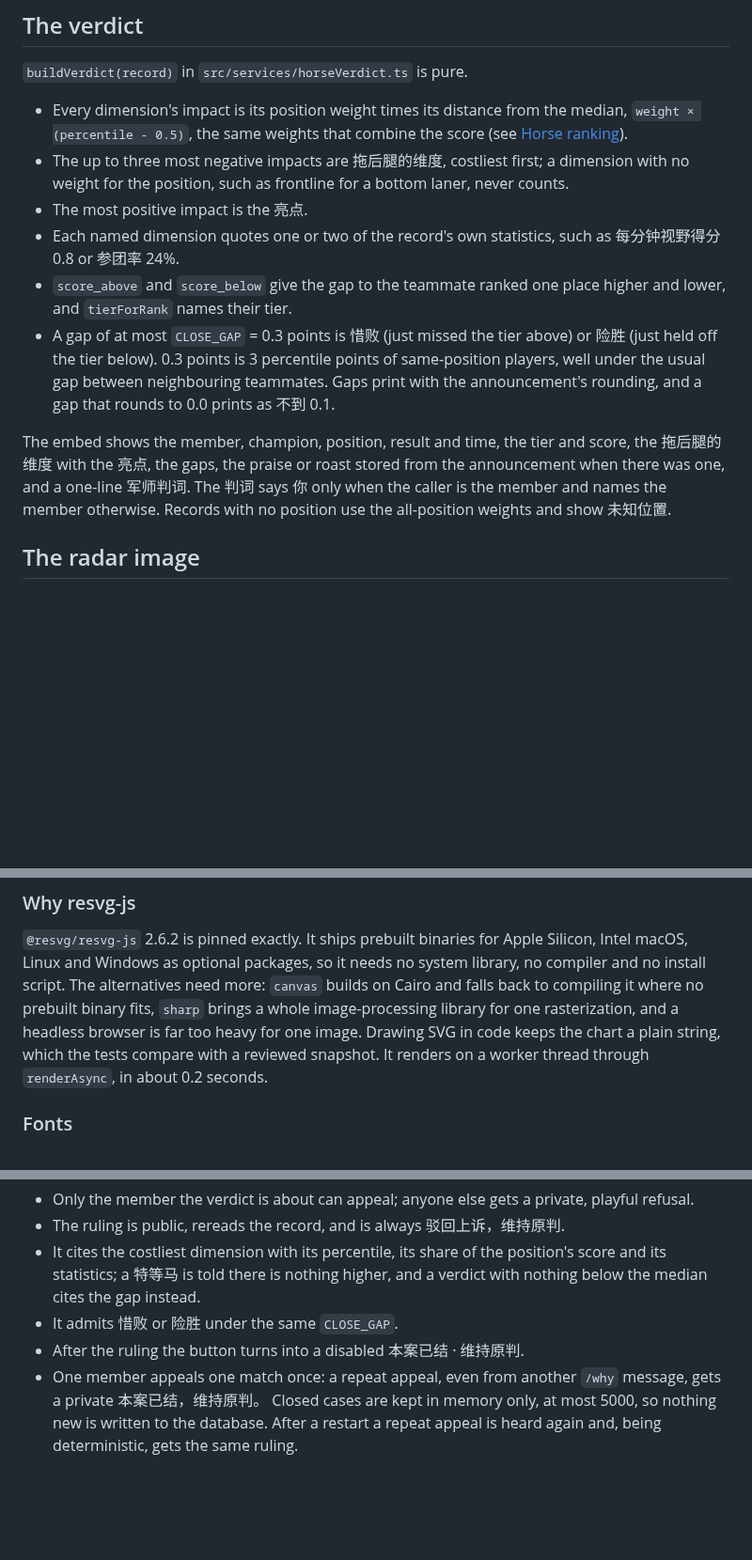
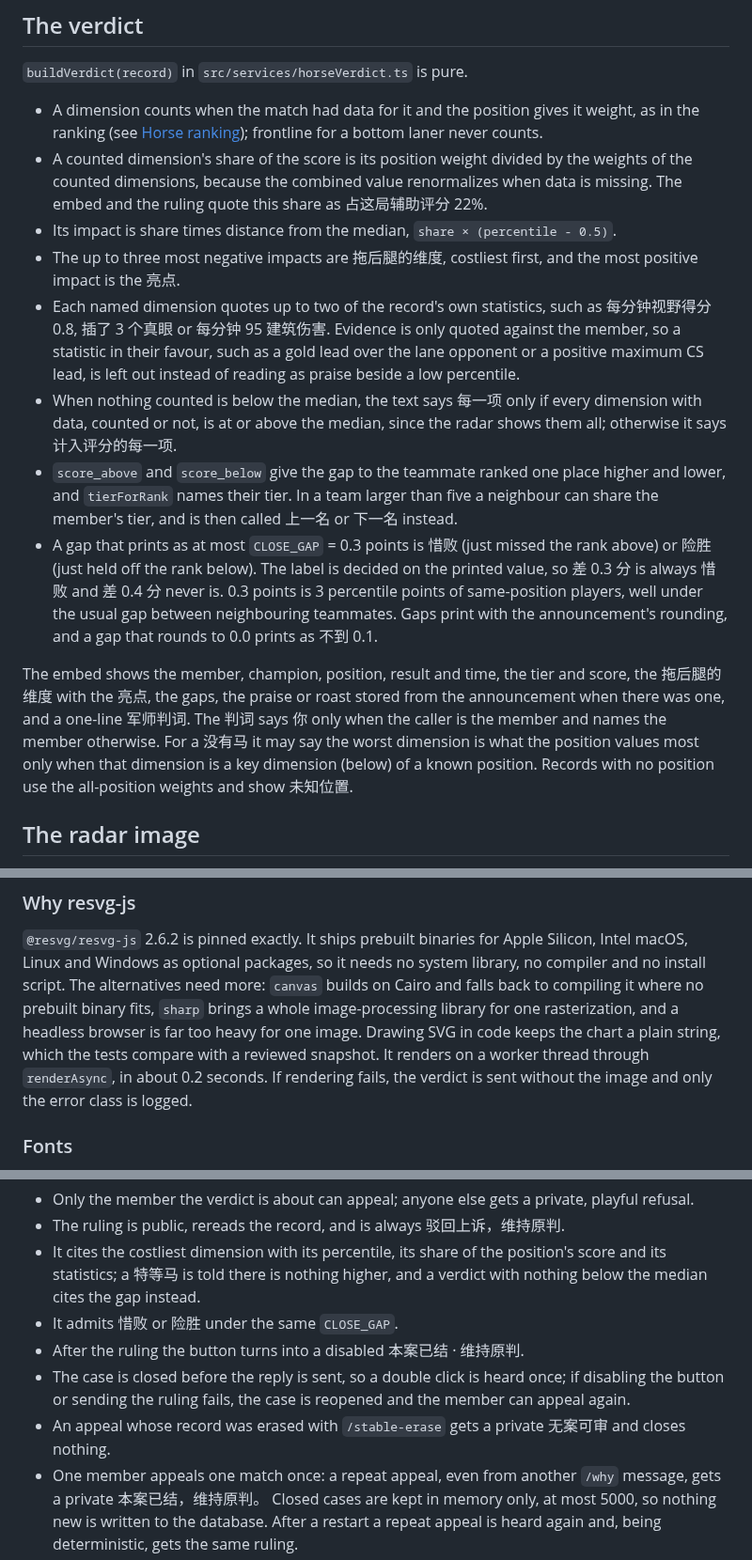
Before and after one commit to ryangandev/m-advisor, a Markdown page: docs/why.md, 3 parts joined by grey strips. Shown at 94% size. Rendered like a GitHub page; blank space fills up the shorter version.

Commit message:
docs: describe the /why review fixes

```diff
--- a/docs/why.md
+++ b/docs/why.md
@@ -19,17 +19,24 @@ A record found is answered in public: the reply is deferred, then edited with th
 
 `buildVerdict(record)` in `src/services/horseVerdict.ts` is pure.
 
-- Every dimension's impact is its position weight times its distance from the median, `weight × (percentile - 0.5)`, the same weights that combine the score (see [Horse ranking](scoring.md#model)).
-- The up to three most negative impacts are 拖后腿的维度, costliest first; a dimension with no weight for the position, such as frontline for a bottom laner, never counts.
-- The most positive impact is the 亮点.
-- Each named dimension quotes one or two of the record's own statistics, such as 每分钟视野得分 0.8 or 参团率 24%.
+- A dimension counts when the match had data for it and the position gives it weight, as in the ranking (see [Horse ranking](scoring.md#model)); frontline for a bottom laner never counts.
+- A counted dimension's share of the score is its position weight divided by the weights of the counted dimensions, because the combined value renormalizes when data is missing.
+  The embed and the ruling quote this share as 占这局辅助评分 22%.
+- Its impact is share times distance from the median, `share × (percentile - 0.5)`.
+- The up to three most negative impacts are 拖后腿的维度, costliest first, and the most positive impact is the 亮点.
+- Each named dimension quotes up to two of the record's own statistics, such as 每分钟视野得分 0.8, 插了 3 个真眼 or 每分钟 95 建筑伤害.
+  Evidence is only quoted against the member, so a statistic in their favour, such as a gold lead over the lane opponent or a positive maximum CS lead, is left out instead of reading as praise beside a low percentile.
+- When nothing counted is below the median, the text says 每一项 only if every dimension with data, counted or not, is at or above the median, since the radar shows them all; otherwise it says 计入评分的每一项.
 - `score_above` and `score_below` give the gap to the teammate ranked one place higher and lower, and `tierForRank` names their tier.
-- A gap of at most `CLOSE_GAP` = 0.3 points is 惜败 (just missed the tier above) or 险胜 (just held off the tier below).
+  In a team larger than five a neighbour can share the member's tier, and is then called 上一名 or 下一名 instead.
+- A gap that prints as at most `CLOSE_GAP` = 0.3 points is 惜败 (just missed the rank above) or 险胜 (just held off the rank below).
+  The label is decided on the printed value, so 差 0.3 分 is always 惜败 and 差 0.4 分 never is.
   0.3 points is 3 percentile points of same-position players, well under the usual gap between neighbouring teammates.
   Gaps print with the announcement's rounding, and a gap that rounds to 0.0 prints as 不到 0.1.
 
 The embed shows the member, champion, position, result and time, the tier and score, the 拖后腿的维度 with the 亮点, the gaps, the praise or roast stored from the announcement when there was one, and a one-line 军师判词.
 The 判词 says 你 only when the caller is the member and names the member otherwise.
+For a 没有马 it may say the worst dimension is what the position values most only when that dimension is a key dimension (below) of a known position.
 Records with no position use the all-position weights and show 未知位置.
 
 ## The radar image
@@ -53,6 +60,7 @@ It ships prebuilt binaries for Apple Silicon, Intel macOS, Linux and Windows as
 The alternatives need more: `canvas` builds on Cairo and falls back to compiling it where no prebuilt binary fits, `sharp` brings a whole image-processing library for one rasterization, and a headless browser is far too heavy for one image.
 Drawing SVG in code keeps the chart a plain string, which the tests compare with a reviewed snapshot.
 It renders on a worker thread through `renderAsync`, in about 0.2 seconds.
+If rendering fails, the verdict is sent without the image and only the error class is logged.
 
 ### Fonts
 
@@ -72,6 +80,8 @@ The button's custom ID is `why-appeal:<r|m>:<member>:<match>`, so the handler kn
 - It cites the costliest dimension with its percentile, its share of the position's score and its statistics; a 特等马 is told there is nothing higher, and a verdict with nothing below the median cites the gap instead.
 - It admits 惜败 or 险胜 under the same `CLOSE_GAP`.
 - After the ruling the button turns into a disabled 本案已结 · 维持原判.
+- The case is closed before the reply is sent, so a double click is heard once; if disabling the button or sending the ruling fails, the case is reopened and the member can appeal again.
+- An appeal whose record was erased with `/stable-erase` gets a private 无案可审 and closes nothing.
 - One member appeals one match once: a repeat appeal, even from another `/why` message, gets a private 本案已结，维持原判。
   Closed cases are kept in memory only, at most 5000, so nothing new is written to the database.
   After a restart a repeat appeal is heard again and, being deterministic, gets the same ruling.
```
